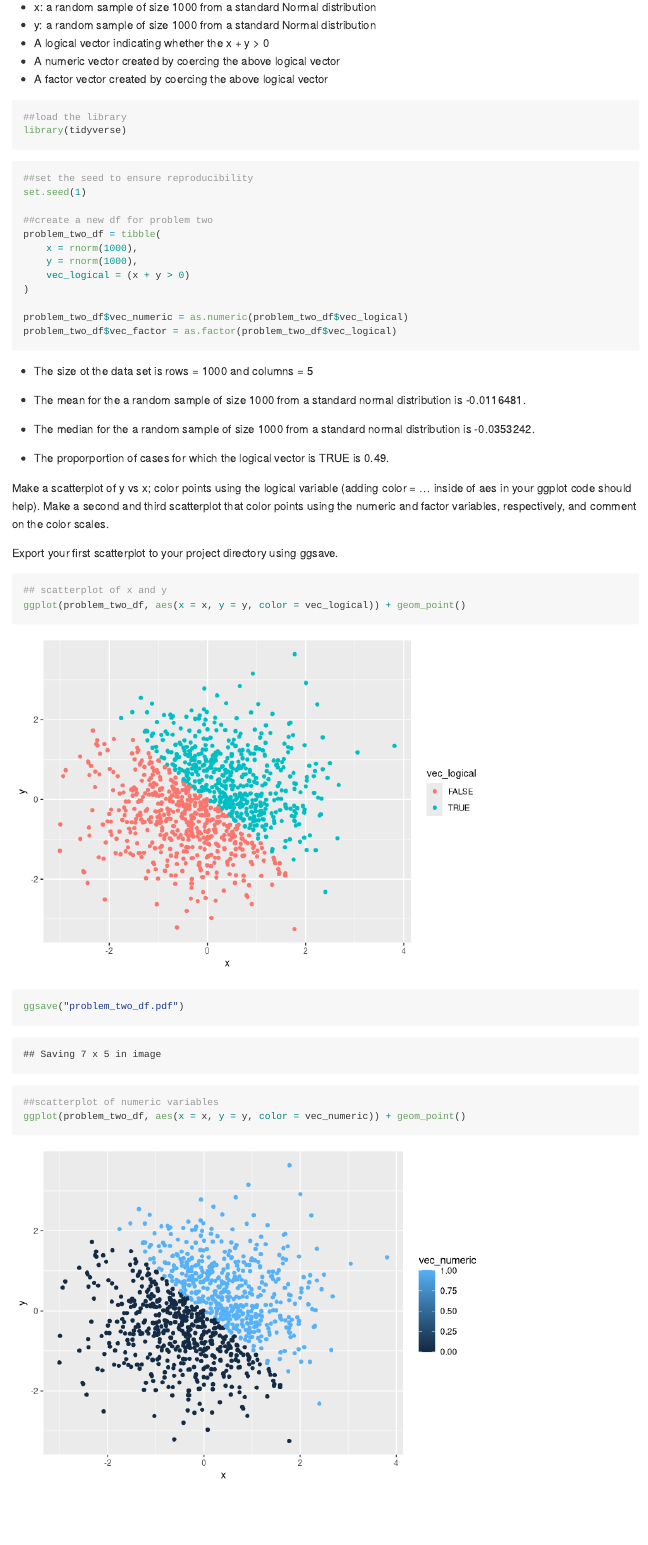
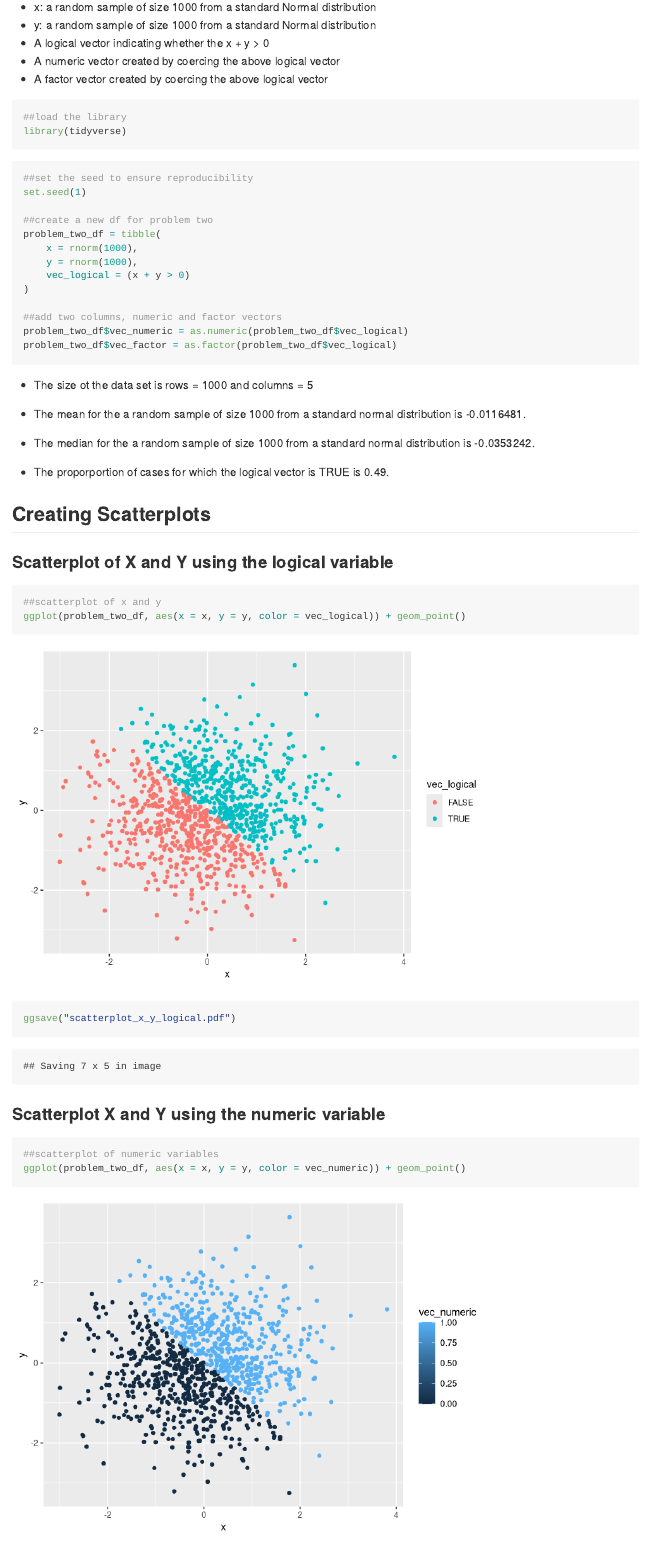
Before and after one commit to deg2163/p8105_hw1_deg163, an R Markdown document (p8105_hw1_deg2163.Rmd): the page in a window 1100 px wide, from 2030 px down before the commit and from 2010 px down after it, so that both start at the same text. Rendered offline with R 4.5, knitr and Pandoc, with nearby package versions.

Commit message:
separating the scatterplots

````diff
--- a/p8105_hw1_deg2163.Rmd
+++ b/p8105_hw1_deg2163.Rmd
@@ -97,6 +95,7 @@ problem_two_df = tibble(
     vec_logical = (x + y > 0)
 )
 
+##add two columns, numeric and factor vectors
 problem_two_df$vec_numeric = as.numeric(problem_two_df$vec_logical)
 problem_two_df$vec_factor = as.factor(problem_two_df$vec_logical)
 ```
@@ -111,14 +110,19 @@ problem_two_df$vec_factor = as.factor(problem_two_df$vec_logical)
 * The proporportion of cases for which the logical vector is TRUE is `r  sum(str_count(problem_two_df$vec_logical, "TRUE")) / nrow(problem_two_df)`.
 
 
-Make a scatterplot of y vs x; color points using the logical variable (adding color = ... inside of aes in your ggplot code should help). Make a second and third scatterplot that color points using the numeric and factor variables, respectively, and comment on the color scales.
+## Creating Scatterplots
 
-Export your first scatterplot to your project directory using ggsave.
-```{r}
-## scatterplot of x and y
+### Scatterplot of X and Y using the logical variable
+```{r scatterplot_logical}
+##scatterplot of x and y
 ggplot(problem_two_df, aes(x = x, y = y, color = vec_logical)) + geom_point()
-ggsave("problem_two_df.pdf")
+ggsave("scatterplot_x_y_logical.pdf")
 
+
+```
+
+### Scatterplot X and Y using the numeric variable
+```{r scatterplot_numeric}
 ##scatterplot of numeric variables
 ggplot(problem_two_df, aes(x = x, y = y, color = vec_numeric)) + geom_point()
 
````
Also changed, not shown: p8105_hw1_deg2163.md, scatterplot_x_y_logical.pdf (added), p8105_hw1_deg2163.Rmd (7 more changed lines), 3 other files.
